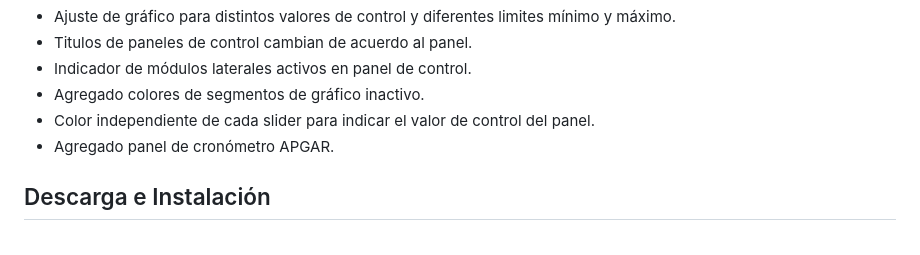
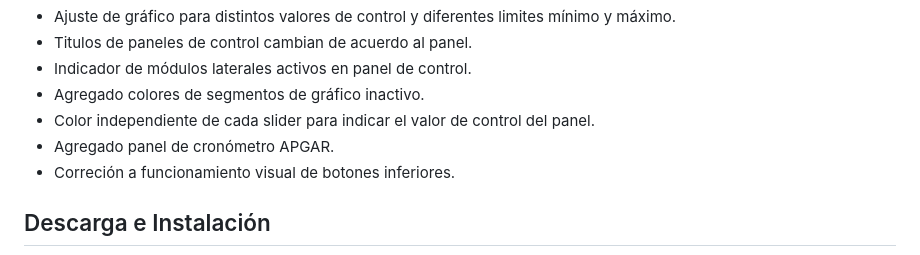
Before and after one commit to LESerrB/Torizon_Verdin, a Markdown page: README.md, the part around the change. Drawn GitHub-style.

Commit message:
Documentacion botones

```diff
--- a/README.md
+++ b/README.md
@@ -428,6 +428,7 @@ Este repositorio contiene configuraciones, scripts y/o aplicaciones diseñadas p
  - Agregado colores de segmentos de gráfico inactivo.
  - Color independiente de cada slider para indicar el valor de control del panel.
  - Agregado panel de cronómetro APGAR.
+ - Correción a funcionamiento visual de botones inferiores.
 
 ## Descarga e Instalación
 
```
